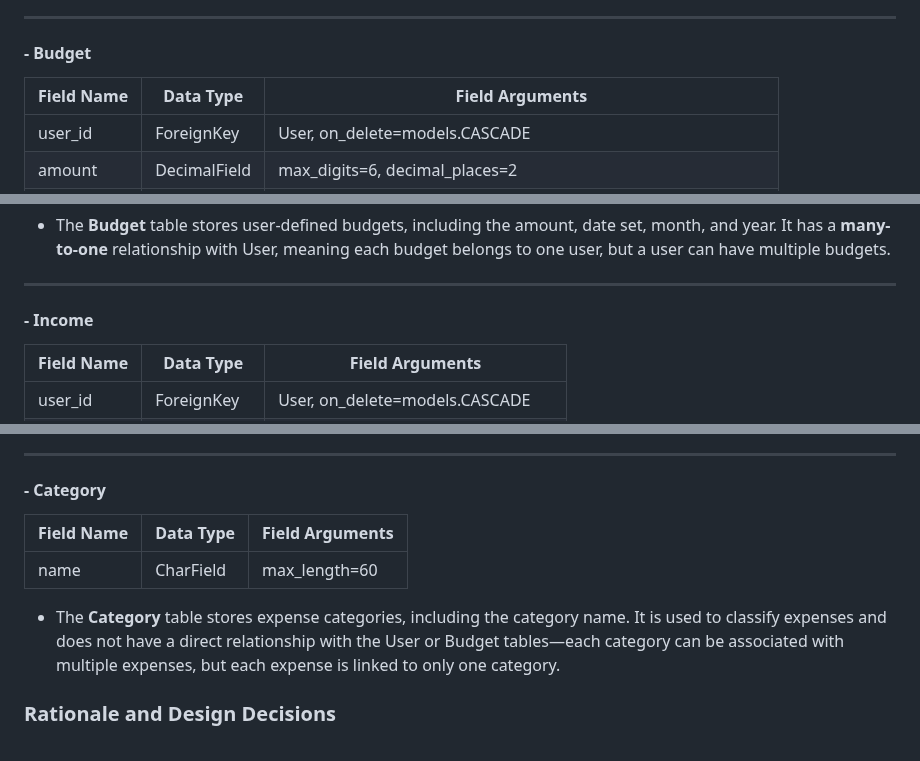
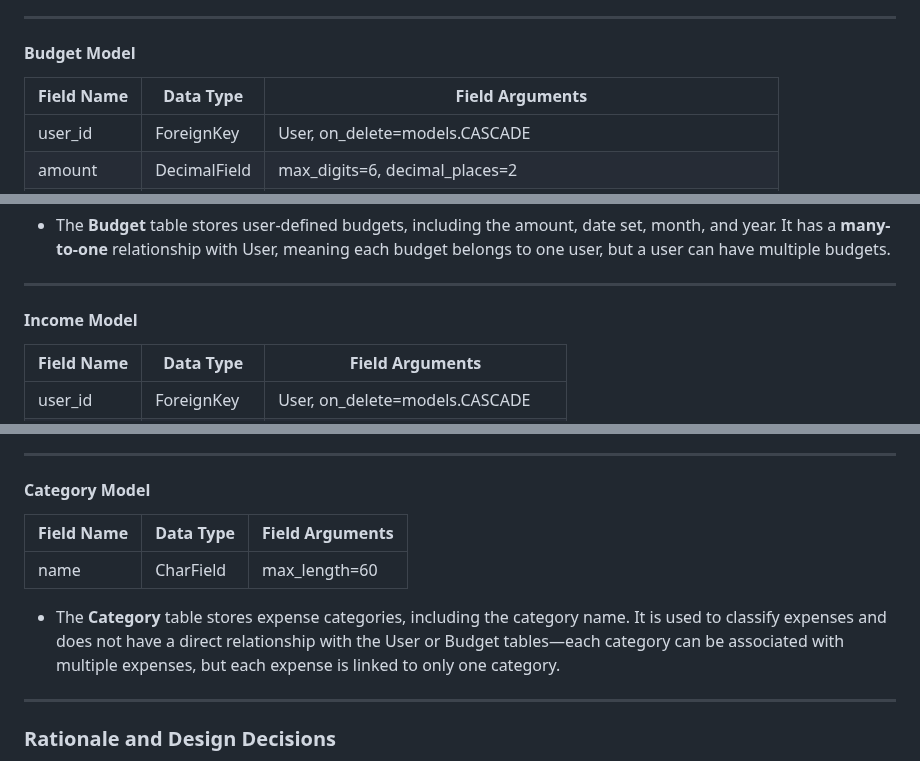
Before and after one commit to CoalTrain1618/MP_3_Xpenso, a Markdown page: README.md, 3 parts joined by grey strips. GitHub-like rendering.

Commit message:
Added better headings for model breakdowns

```diff
--- a/README.md
+++ b/README.md
@@ -169,7 +169,7 @@ Here is a technical description of the data model used in XpensoLog:
 
 ---
 
-#### - Budget
+#### Budget Model
 
 |  Field Name | Data Type    | Field Arguments |
 |-------------|--------------|------------------|
@@ -183,7 +183,7 @@ Here is a technical description of the data model used in XpensoLog:
 
 ---
 
-#### - Income
+#### Income Model
 
 |  Field Name |   Data Type  | Field Arguments |
 |-------------|--------------|------------------|
@@ -213,7 +213,7 @@ Here is a technical description of the data model used in XpensoLog:
 
 ---
 
-#### - Category
+#### Category Model
 
 |  Field Name | Data Type    | Field Arguments |
 |-------------|--------------|-----------------|
@@ -221,6 +221,7 @@ Here is a technical description of the data model used in XpensoLog:
 
 - The **Category** table stores expense categories, including the category name. It is used to classify expenses and does not have a direct relationship with the User or Budget tables—each category can be associated with multiple expenses, but each expense is linked to only one category.
 
+---
 
 ### Rationale and Design Decisions
 
```
Also changed, not shown: other parts of README.md (+1 -1 lines).
